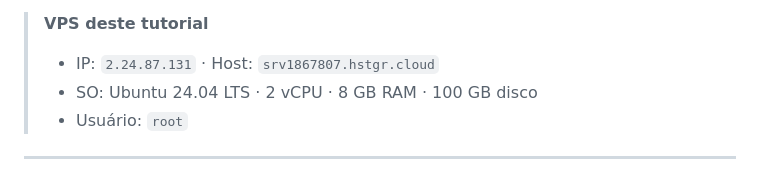
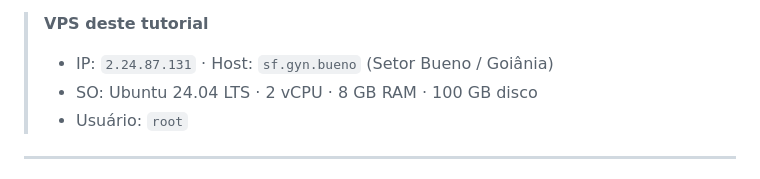
Before and after one commit to rrabadan86/SF-Chat_Experimental-Mensagens, a Markdown page: Experimental/TUTORIAL-DEPLOY-VPS-HOSTINGER.md, the part around the change. Rendered like a GitHub page.

Commit message:
Docs: tutorial VPS reflete o novo nome de host (sf.gyn.bueno)
Nome do host da VPS mudou de srv1867807.hstgr.cloud para sf.gyn.bueno. Atualiza
a nota informativa do tutorial (unica referencia ao host no projeto) e rotula a
unidade (Setor Bueno / Goiania) como padrao para os proximos servidores.

Co-Authored-By: Claude Opus 4.8 <noreply@anthropic.com>
Claude-Session: https://claude.ai/code/session_015TTSt7TGwbyy5y2rhojFLo

```diff
--- a/Experimental/TUTORIAL-DEPLOY-VPS-HOSTINGER.md
+++ b/Experimental/TUTORIAL-DEPLOY-VPS-HOSTINGER.md
@@ -12,7 +12,7 @@ no VPS da Hostinger (Ubuntu 24.04). No final há também a seção do **`ChatBot
 > Mantenha este documento como memória do primeiro deploy.
 
 > **VPS deste tutorial**
-> - IP: `2.24.87.131` · Host: `srv1867807.hstgr.cloud`
+> - IP: `2.24.87.131` · Host: `sf.gyn.bueno` (Setor Bueno / Goiânia)
 > - SO: Ubuntu 24.04 LTS · 2 vCPU · 8 GB RAM · 100 GB disco
 > - Usuário: `root`
 
```
